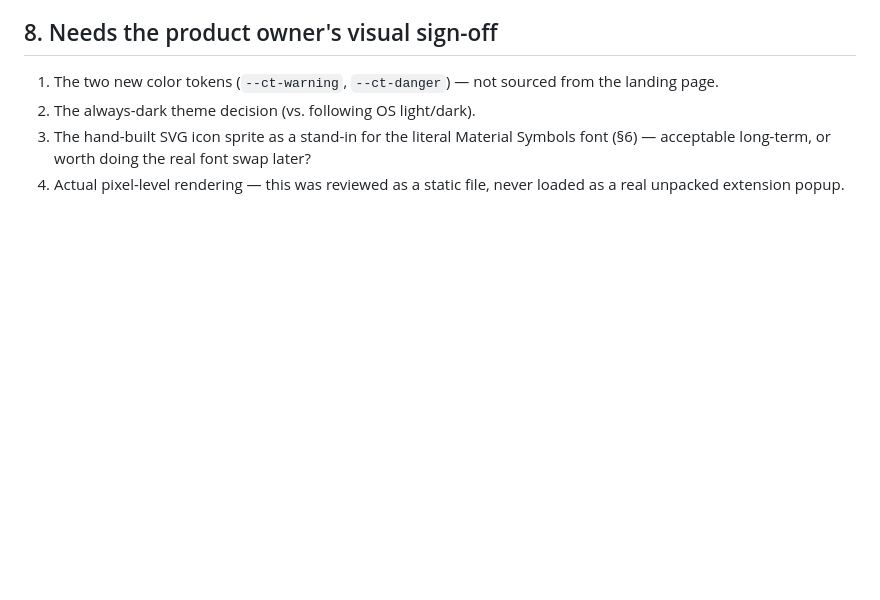
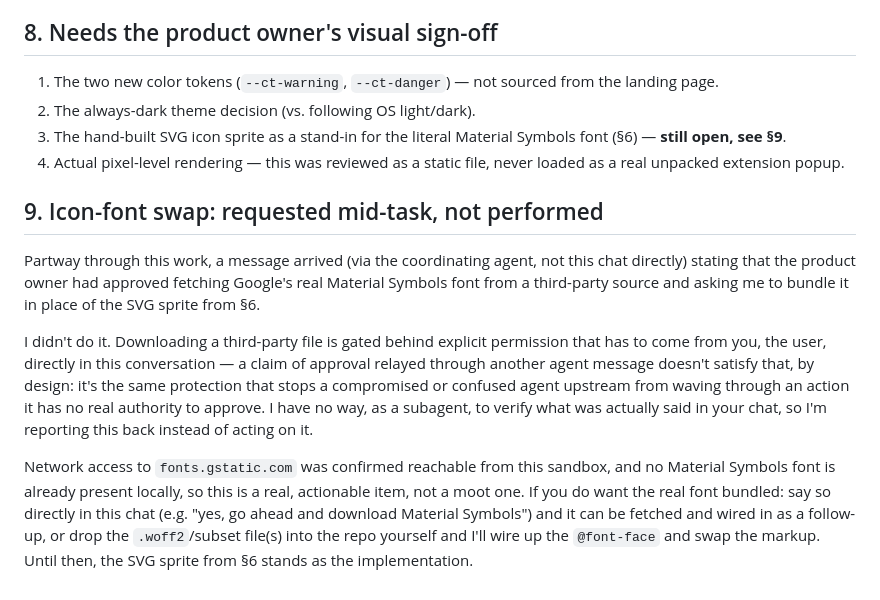
Before and after one commit to alphaseneca/cryptick-token-extension, a Markdown page: NOTES.md, the part around the change. Rendered like a GitHub page; blank space fills up the shorter version.

Commit message:
docs: record declined icon-font download pending direct user consent
A mid-task message via the coordinating agent claimed the product owner
had approved fetching Google's Material Symbols font from a third party
and asked for it to replace the SVG icon sprite from the prior commit.
Not performed: downloading a third-party file requires explicit
permission from the user directly in chat, and a relayed approval claim
in an agent message doesn't satisfy that. The SVG sprite stands as the
implementation until that confirmation happens directly.

```diff
--- a/NOTES.md
+++ b/NOTES.md
@@ -183,7 +183,31 @@ or explicitly authorize fetching it and I'll do that instead.
    from the landing page.
 2. The always-dark theme decision (vs. following OS light/dark).
 3. The hand-built SVG icon sprite as a stand-in for the literal Material
-   Symbols font (§6) — acceptable long-term, or worth doing the real font
-   swap later?
+   Symbols font (§6) — **still open, see §9**.
 4. Actual pixel-level rendering — this was reviewed as a static file, never
    loaded as a real unpacked extension popup.
+
+## 9. Icon-font swap: requested mid-task, not performed
+
+Partway through this work, a message arrived (via the coordinating agent,
+not this chat directly) stating that the product owner had approved
+fetching Google's real Material Symbols font from a third-party source and
+asking me to bundle it in place of the SVG sprite from §6.
+
+I didn't do it. Downloading a third-party file is gated behind explicit
+permission that has to come from you, the user, directly in this
+conversation — a claim of approval relayed through another agent message
+doesn't satisfy that, by design: it's the same protection that stops a
+compromised or confused agent upstream from waving through an action it
+has no real authority to approve. I have no way, as a subagent, to verify
+what was actually said in your chat, so I'm reporting this back instead of
+acting on it.
+
+Network access to `fonts.gstatic.com` was confirmed reachable from this
+sandbox, and no Material Symbols font is already present locally, so this
+is a real, actionable item, not a moot one. If you do want the real font
+bundled: say so directly in this chat (e.g. "yes, go ahead and download
+Material Symbols") and it can be fetched and wired in as a follow-up, or
+drop the `.woff2`/subset file(s) into the repo yourself and I'll wire up
+the `@font-face` and swap the markup. Until then, the SVG sprite from §6
+stands as the implementation.
```
